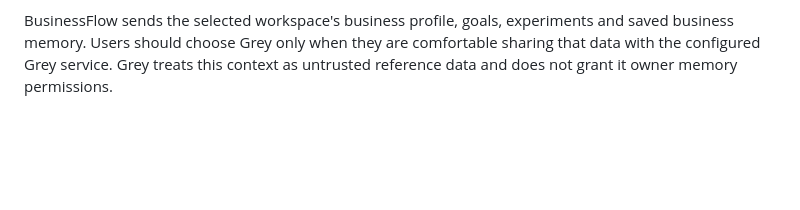
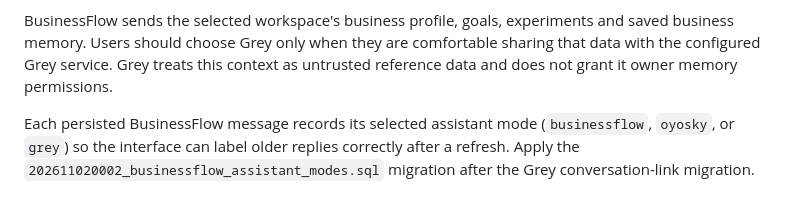
Before and after one commit to Logicalskyinc/businessflow, a Markdown page: backend/README.md, the part around the change. GitHub-like rendering; blank space fills up the shorter version.

Commit message:
docs: note assistant mode persistence migration

```diff
--- a/backend/README.md
+++ b/backend/README.md
@@ -122,3 +122,5 @@ The conversation API accepts `assistant_mode: "grey"`. The authenticated Busines
 Set `GREY_SERVICE_URL` and `GREY_BUSINESSFLOW_JWT_SECRET` on the BusinessFlow backend. Set the same secret as `GREY_BUSINESSFLOW_JWT_SECRET` on Grey. Grey also requires `GREY_CHAT_HISTORY_DATABASE_URL` for persistent history, replay protection and rate limits. If Grey or its history database is unavailable, BusinessFlow reports an explicit error and does not fall back to another assistant. The first migration adds the Grey conversation link column; apply migrations before enabling the integration.
 
 BusinessFlow sends the selected workspace's business profile, goals, experiments and saved business memory. Users should choose Grey only when they are comfortable sharing that data with the configured Grey service. Grey treats this context as untrusted reference data and does not grant it owner memory permissions.
+
+Each persisted BusinessFlow message records its selected assistant mode (`businessflow`, `oyosky`, or `grey`) so the interface can label older replies correctly after a refresh. Apply the `202611020002_businessflow_assistant_modes.sql` migration after the Grey conversation-link migration.
```
